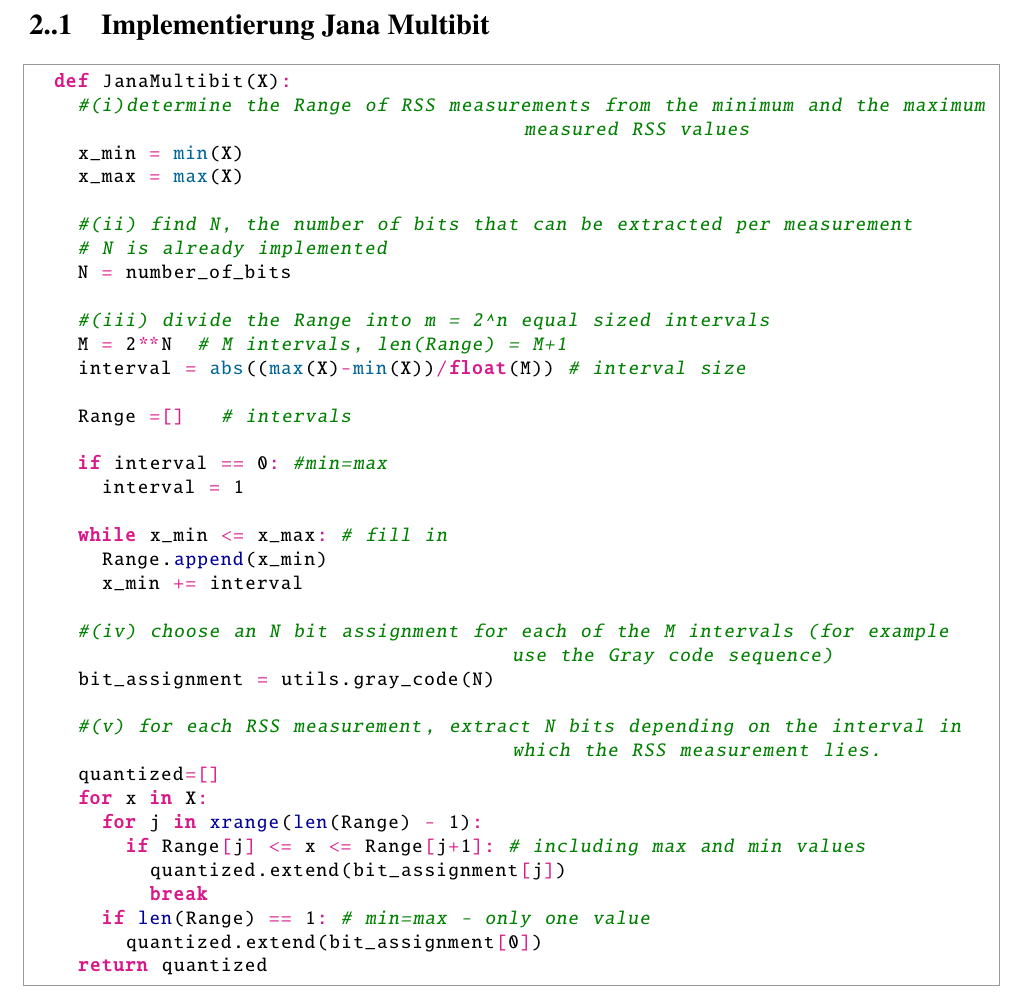
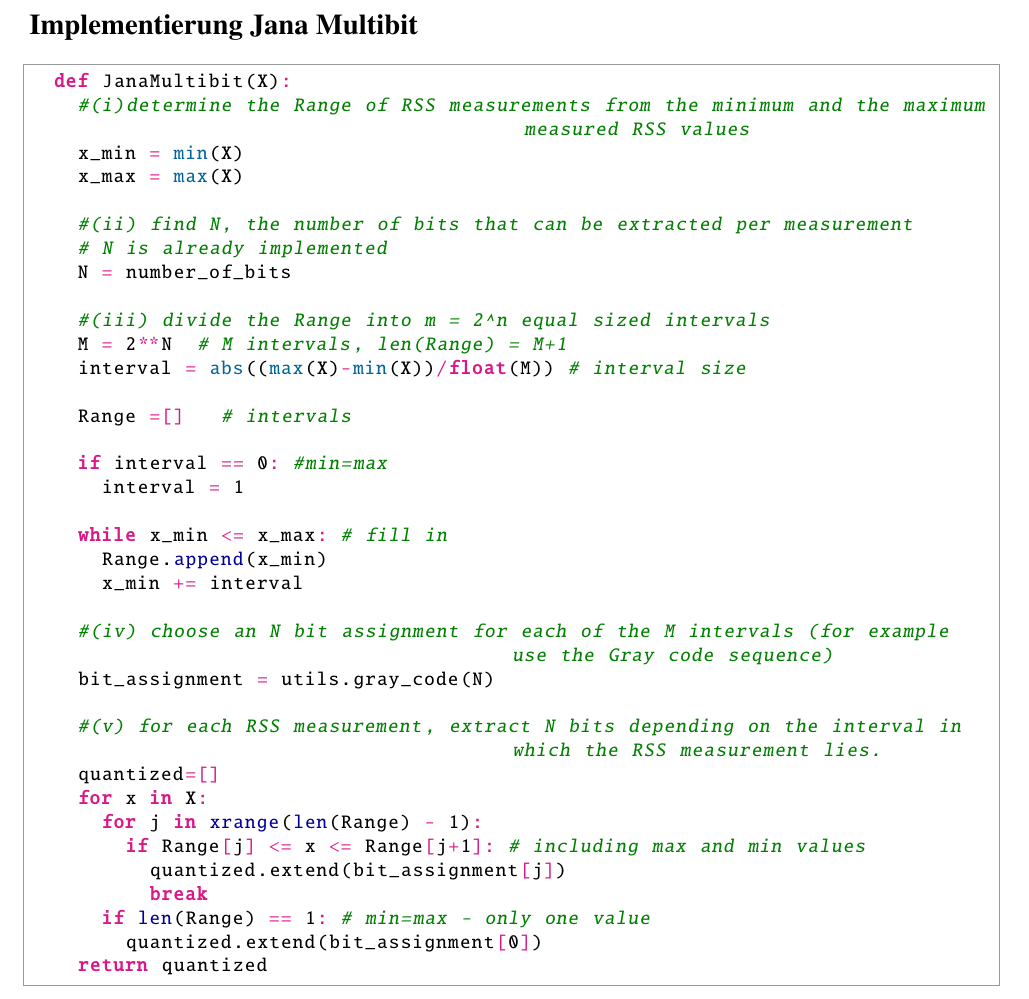
Before and after one commit to serioususer/wpls, a LaTeX problem sheet (Assignment_4/Assignment_4.tex, which reads Assignment_4/Aufgabe2.tex): part of page 2 of 8, cut so that both start at the same text. Compiled offline with pdfLaTeX.

Commit message:
a2 format adjusted

```diff
--- a/Assignment_4/Aufgabe2.tex
+++ b/Assignment_4/Aufgabe2.tex
@@ -1,7 +1,7 @@
 \section{Implementierung Quantisierer}
 
 
-\subsection{Implementierung Jana Multibit}
+\subsection*{Implementierung Jana Multibit}
 \begin{python}
 	def JanaMultibit(X):
 		#(i)determine the Range of RSS measurements from the minimum and the maximum measured RSS values
```
Also changed, not shown: Assignment_4/Assignment_4.pdf.
